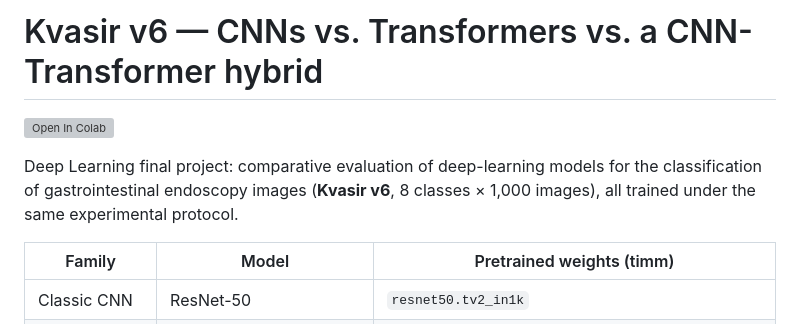
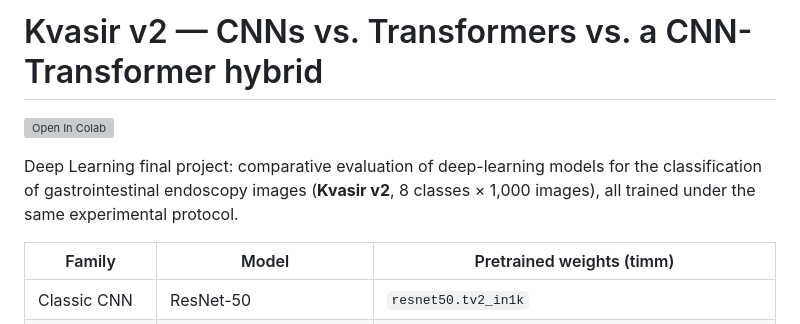
Before and after one commit to Yeldebao/AI-MASTERS, a Markdown page: deep-learning-kvasir/README.md, the part around the change. GitHub-like rendering; grey boxes are pictures that could not be loaded.

Commit message:
README: the dataset is Kvasir v2 (V6 is the notebook version)
Co-Authored-By: Claude Opus 5.5 <noreply@anthropic.com>

```diff
--- a/deep-learning-kvasir/README.md
+++ b/deep-learning-kvasir/README.md
@@ -1,9 +1,9 @@
-# Kvasir v6 — CNNs vs. Transformers vs. a CNN-Transformer hybrid
+# Kvasir v2 — CNNs vs. Transformers vs. a CNN-Transformer hybrid
 
 [![Open In Colab](https://colab.research.google.com/assets/colab-badge.svg)](https://colab.research.google.com/github/Yeldebao/AI-MASTERS/blob/main/deep-learning-kvasir/Kvasir_CNN_vs_Transformer_V6.ipynb)
 
 Deep Learning final project: comparative evaluation of deep-learning models for the classification of
-gastrointestinal endoscopy images (**Kvasir v6**, 8 classes × 1,000 images), all trained under the same
+gastrointestinal endoscopy images (**Kvasir v2**, 8 classes × 1,000 images), all trained under the same
 experimental protocol.
 
 | Family | Model | Pretrained weights (timm) |
```
